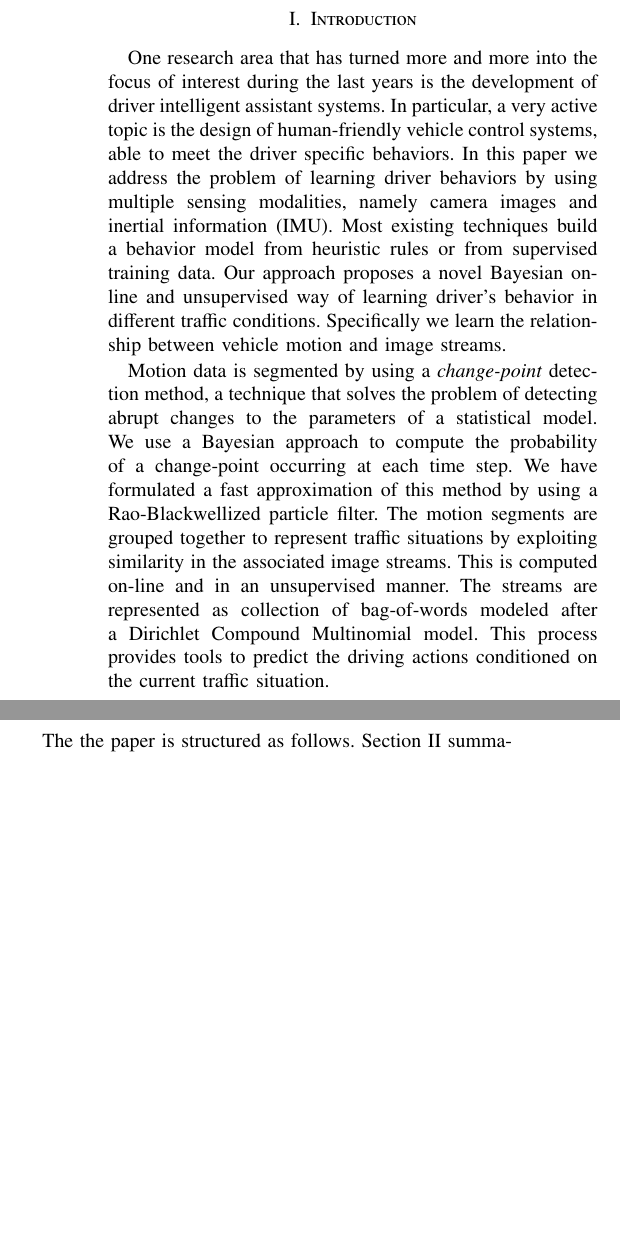
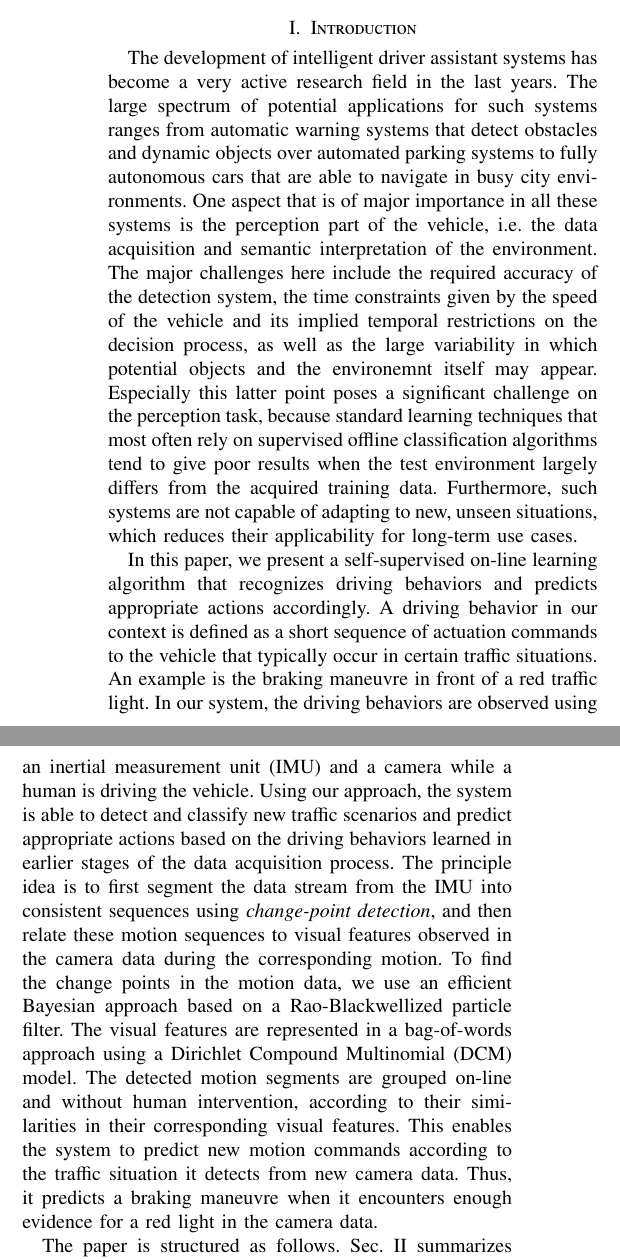
Before and after one commit to jmaye/boldb, a LaTeX paper (paper/main.tex, which reads paper/src/introduction.tex): two parts of the columns of page 1 of 7, joined at a grey line, cut so that both start at the same text, the shorter picture padded with empty space. Compiled offline with pdfLaTeX.

Commit message:
introduction revised

```diff
--- a/paper/src/introduction.tex
+++ b/paper/src/introduction.tex
@@ -1,24 +1,45 @@
-One research area that has turned more and more into the focus of interest
-during the last years is the development of driver intelligent assistant
-systems. In particular, a very active topic is the design of human-friendly
-vehicle control systems, able to meet the driver specific behaviors. In this
-paper we address the problem of learning driver behaviors by using multiple
-sensing modalities, namely camera images and inertial information (IMU). Most
-existing techniques build a behavior model from heuristic rules or from
-supervised training data. Our approach proposes a novel Bayesian on-line and
-unsupervised way of learning driver's behavior in different traffic conditions.
-Specifically we learn the relationship between vehicle motion and image streams.
+The development of intelligent driver assistant systems has become a
+very active research field in the last years. The large spectrum of
+potential applications for such systems ranges from automatic warning
+systems that detect obstacles and dynamic objects over automated
+parking systems to fully autonomous cars that are able to navigate in
+busy city environments. One aspect that is of major importance in all
+these systems is the perception part of the vehicle, i.e. the data
+acquisition and semantic interpretation of the environment. The major
+challenges here include the required accuracy of the detection system,
+the time constraints given by the speed of the vehicle and its implied
+temporal restrictions on the decision process, as well as the large
+variability in which potential objects and the environemnt itself may
+appear. Especially this latter point poses a significant challenge on
+the perception task, because standard learning techniques that most
+often rely on supervised offline classification algorithms tend to
+give poor results when the test environment largely differs from the
+acquired training data. Furthermore, such systems are not capable of
+adapting to new, unseen situations, which reduces their applicability
+for long-term use cases.
 
-Motion data is segmented by using a \textit{change-point} detection method, a
-technique that solves the problem of detecting abrupt changes to the parameters
-of a statistical model. We use a Bayesian approach to compute the probability of
-a change-point occurring at each time step. We have formulated a fast
-approximation of this method by using a Rao-Blackwellized particle filter.
-The motion segments are grouped together to represent traffic situations by
-exploiting similarity in the associated image streams. This is computed on-line
-and in an unsupervised manner. The streams are represented as collection of
-bag-of-words modeled after a Dirichlet Compound Multinomial model. This process
-provides tools to predict the driving actions conditioned on the current traffic
-situation.
+In this paper, we present a self-supervised on-line learning algorithm
+that recognizes driving behaviors and predicts appropriate actions
+accordingly. A driving behavior in our context is defined as a short
+sequence of actuation commands to the vehicle that typically occur in
+certain traffic situations. An example is the braking maneuvre in
+front of a red traffic light. In our system, the driving behaviors are
+observed using an inertial measurement unit (IMU) and a camera while a
+human is driving the vehicle. Using our approach, the system is able
+to detect and classify new traffic scenarios and predict appropriate
+actions based on the driving behaviors learned in earlier stages of
+the data acquisition process. The principle idea is to first segment
+the data stream from the IMU into consistent sequences using
+\emph{change-point detection}, and then relate these motion sequences
+to visual features observed in the camera data during the
+corresponding motion. To find the change points in the motion data, we
+use an efficient Bayesian approach based on a Rao-Blackwellized
+particle filter. The visual features are represented in a bag-of-words
+approach using a Dirichlet Compound Multinomial (DCM) model. The
+detected motion segments are grouped on-line and without human
+intervention, according to their similarities in their corresponding
+visual features. This enables the system to predict new motion
+commands according to the traffic situation it detects from new camera
+data. Thus, it predicts a braking maneuvre when it encounters enough
+evidence for a red light in the camera data.
 
-The the paper is structured as follows. Section~\ref{sec:related}
@@ -29,0 +71,2 @@ Section~\ref{sec:conc} outlines our conclusions and provides some insights for
+The paper is structured as follows. Sec.~\ref{sec:related}
+summarizes the previous work related to ours. Sec.~\ref{sec:motion}
```
Also changed, not shown: paper/src/introduction.tex (34 more changed lines).
